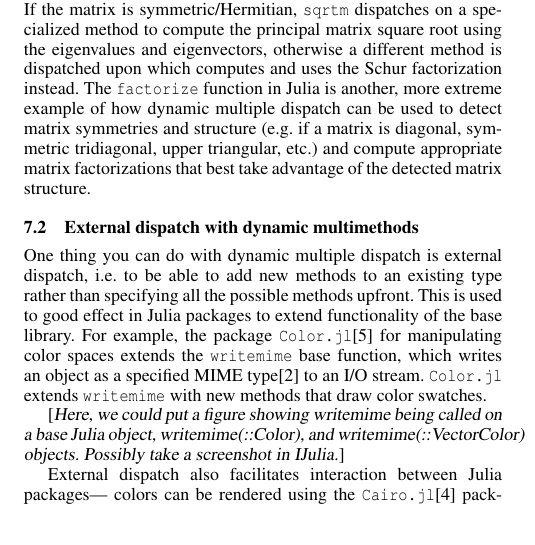
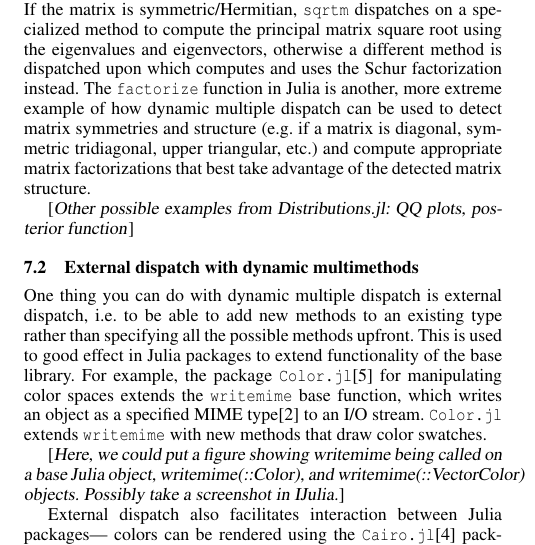
Before and after one commit to jiahao/julia-type-system, a LaTeX paper (pldi2015/pldi2015.tex, which reads pldi2015/discussion.tex): part of one column of page 2 of 2, cut so that both start at the same text. Compiled offline with pdfLaTeX; a missing font is replaced by an installed copy or a similar font.

Commit message:
Add stub for other possible examples of MD from statistics

```diff
--- a/pldi2015/discussion.tex
+++ b/pldi2015/discussion.tex
@@ -31,6 +31,8 @@ symmetric tridiagonal, upper triangular, etc.) and compute appropriate
 matrix factorizations that best take advantage of the detected matrix
 structure.
 
+\TODO{Other possible examples from Distributions.jl: QQ plots, posterior function}
+
 \subsection{External dispatch with dynamic multimethods}
 
 One thing you can do with dynamic multiple dispatch is external dispatch,
```
